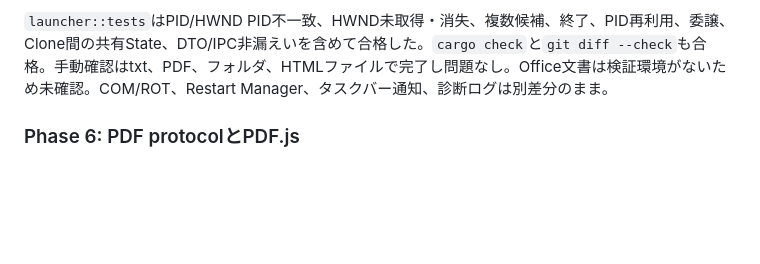
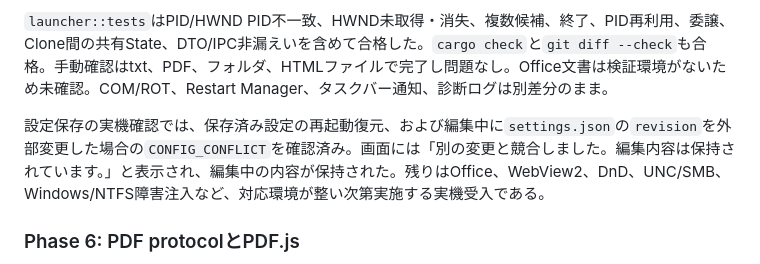
Before and after one commit to miyabito-gh/MeetDock, a Markdown page: IMPLEMENTATION_HANDOFF.md, the part around the change. Rendered like a GitHub page; blank space fills up the shorter version.

```diff
--- a/IMPLEMENTATION_HANDOFF.md
+++ b/IMPLEMENTATION_HANDOFF.md
@@ -128,6 +128,8 @@ MeetDockの本実装を、承認済み設計に沿って小さな段階に分け
 
 `launcher::tests`はPID/HWND PID不一致、HWND未取得・消失、複数候補、終了、PID再利用、委譲、Clone間の共有State、DTO/IPC非漏えいを含めて合格した。`cargo check`と`git diff --check`も合格。手動確認はtxt、PDF、フォルダ、HTMLファイルで完了し問題なし。Office文書は検証環境がないため未確認。COM/ROT、Restart Manager、タスクバー通知、診断ログは別差分のまま。
 
+設定保存の実機確認では、保存済み設定の再起動復元、および編集中に`settings.json`の`revision`を外部変更した場合の`CONFIG_CONFLICT`を確認済み。画面には「別の変更と競合しました。編集内容は保持されています。」と表示され、編集中の内容が保持された。残りはOffice、WebView2、DnD、UNC/SMB、Windows/NTFS障害注入など、対応環境が整い次第実施する実機受入である。
+
 ### Phase 6: PDF protocolとPDF.js
 
 1. `material://pdf/{material_id}`を現在の保存済み設定から毎回認可する。
```
Also changed, not shown: NEXT_SESSION_PROMPT.md (+16 -1 lines), PROJECT_HANDOVER.md (+2 -0 lines).
